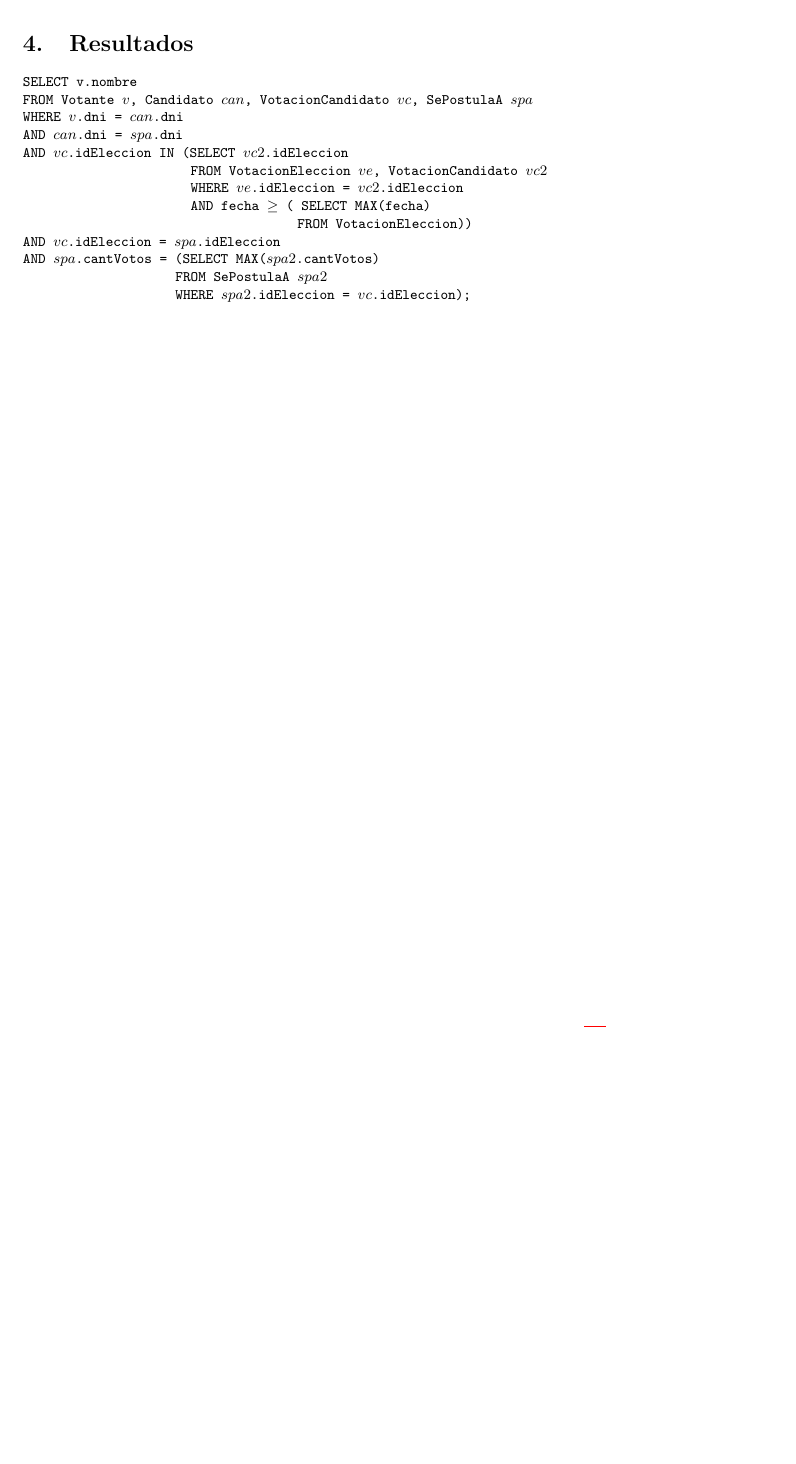
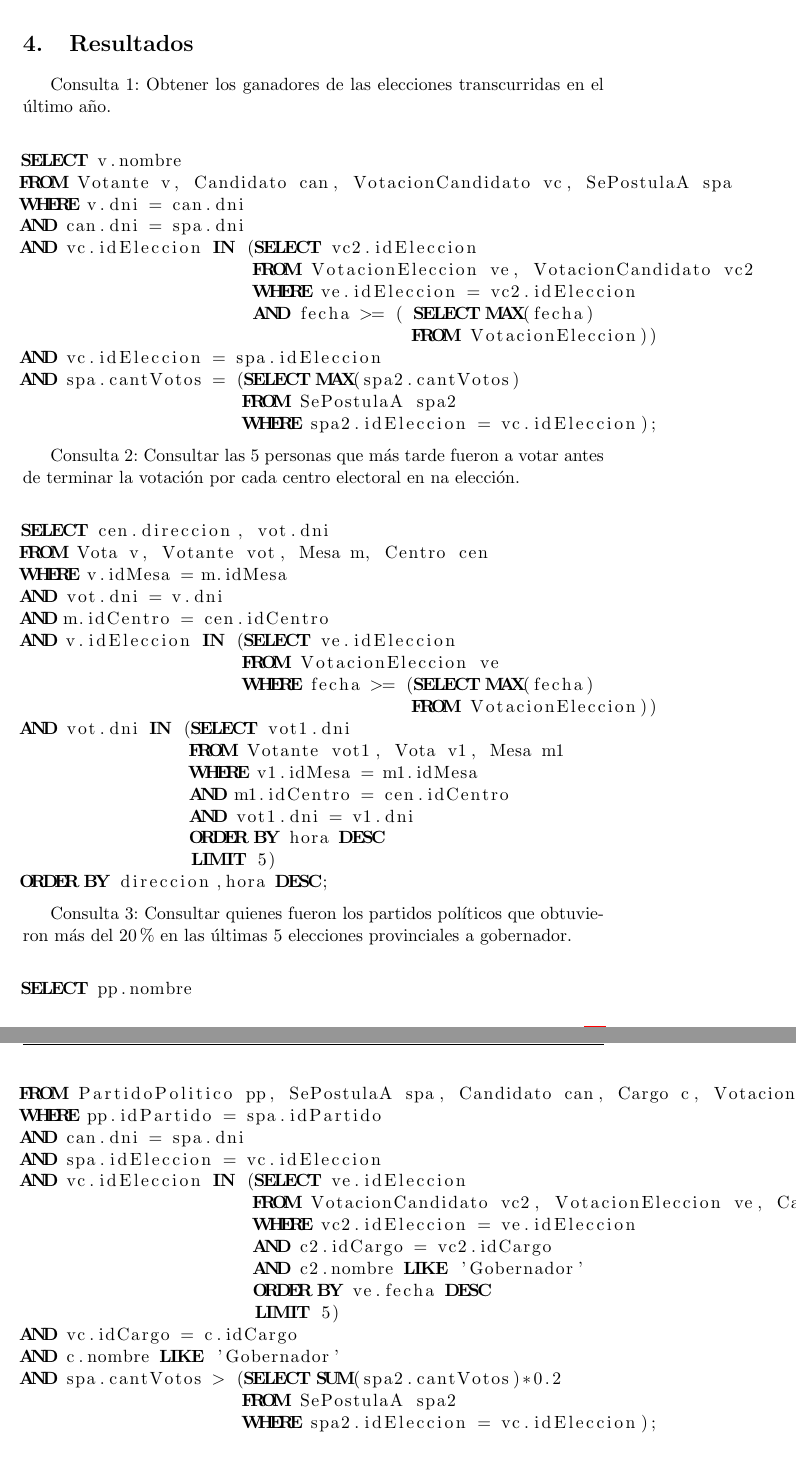
Before and after one commit to mnsantos/bd-tp1, a LaTeX document (informe/informe.tex, which reads informe/consultas.tex): part of page 8 of 10 before the commit and two parts of pages 8 and 9 of 11 after it, the two joined at a grey line, cut so that both start at the same text, the shorter picture padded with empty space. Compiled offline with pdfLaTeX.

Commit message:
consultas

```diff
--- a/informe/consultas.tex
+++ b/informe/consultas.tex
@@ -1,25 +1,74 @@
 \begin{section}{Resultados}
 
-\begin{footnotesize}
-\begin{tt}
-\begin{tabbing}
+
+Consulta 1: Obtener los ganadores de las elecciones transcurridas en el \'ultimo año.
+
+\begin{lstlisting}[language=SQL]
+
+SELECT v.nombre
+FROM Votante v, Candidato can, VotacionCandidato vc, SePostulaA spa
+WHERE v.dni = can.dni
+AND can.dni = spa.dni
+AND vc.idEleccion IN (SELECT vc2.idEleccion
+                      FROM VotacionEleccion ve, VotacionCandidato vc2
+                      WHERE ve.idEleccion = vc2.idEleccion
+                      AND fecha >= ( SELECT MAX(fecha)
+                                     FROM VotacionEleccion))
+AND vc.idEleccion = spa.idEleccion
+AND spa.cantVotos = (SELECT MAX(spa2.cantVotos)
+                     FROM SePostulaA spa2
+                     WHERE spa2.idEleccion = vc.idEleccion);
+
+\end{lstlisting}
+
+Consulta 2: Consultar las 5 personas que m\'as tarde fueron a votar antes de terminar la votaci\'on por cada centro electoral en na elecci\'on.
+
+\begin{lstlisting}[language=SQL]
+
+SELECT cen.direccion, vot.dni
+FROM Vota v, Votante vot, Mesa m, Centro cen
+WHERE v.idMesa = m.idMesa
+AND vot.dni = v.dni
+AND m.idCentro = cen.idCentro
+AND v.idEleccion IN (SELECT ve.idEleccion
+                     FROM VotacionEleccion ve
+                     WHERE fecha >= (SELECT MAX(fecha)
+                                     FROM VotacionEleccion))
+AND vot.dni IN (SELECT vot1.dni
+                FROM Votante vot1, Vota v1, Mesa m1
+                WHERE v1.idMesa = m1.idMesa
+                AND m1.idCentro = cen.idCentro
+                AND vot1.dni = v1.dni
+                ORDER BY hora DESC
+                LIMIT 5)
+ORDER BY direccion,hora DESC;
 
 
-\textbf{SELECT} v.nombre \\
-\textbf{FROM} Votante $v$, Candidato $can$, VotacionCandidato $vc$, SePostulaA $spa$ \\
-\textbf{WHERE} $v$.dni = $can$.dni \\
-\textbf{AND} $can$.dni = $spa$.dni \\
-\textbf{AND} $vc$.idEleccion \textbf{IN (SELECT} $vc2$.idEleccion \\
-\ \ \ \ \ \ \ \ \ \ \ \ \ \ \ \ \ \ \ \ \ \ \textbf{FROM} VotacionEleccion $ve$, VotacionCandidato $vc2$ \\
-\ \ \ \ \ \ \ \ \ \ \ \ \ \ \ \ \ \ \ \ \ \ \textbf{WHERE} $ve$.idEleccion = $vc2$.idEleccion \\
-\ \ \ \ \ \ \ \ \ \ \ \ \ \ \ \ \ \ \ \ \ \ \textbf{AND} fecha $\geq$ ( \textbf{SELECT MAX}(fecha) \\
-\ \ \ \ \ \ \ \ \ \ \ \ \ \ \ \ \ \ \ \ \ \ \ \ \ \ \ \ \ \ \ \ \ \ \ \ \textbf{FROM} VotacionEleccion)) \\
-\textbf{AND} $vc$.idEleccion = $spa$.idEleccion \\
-\textbf{AND} $spa$.cantVotos = (\textbf{SELECT MAX}($spa2$.cantVotos) \\
-\ \ \ \ \ \ \ \ \ \ \ \ \ \ \ \ \ \ \ \ \textbf{FROM} SePostulaA $spa2$ \\
-\ \ \ \ \ \ \ \ \ \ \ \ \ \ \ \ \ \ \ \ \textbf{WHERE} $spa2$.idEleccion = $vc$.idEleccion); \\
-\end{tabbing}
-\end{tt}
-\end{footnotesize}
+\end{lstlisting}
+
+Consulta 3: Consultar quienes fueron los partidos pol\'iticos que obtuvieron m\'as del 20$\%$ en las \'ultimas 5 elecciones provinciales a gobernador.
+
+\begin{lstlisting}[language=SQL]
+
+SELECT pp.nombre
+FROM PartidoPolitico pp, SePostulaA spa, Candidato can, Cargo c, VotacionCandidato vc
+WHERE pp.idPartido = spa.idPartido
+AND can.dni = spa.dni
+AND spa.idEleccion = vc.idEleccion
+AND vc.idEleccion IN (SELECT ve.idEleccion
+                      FROM VotacionCandidato vc2, VotacionEleccion ve, Cargo c2
+                      WHERE vc2.idEleccion = ve.idEleccion
+                      AND c2.idCargo = vc2.idCargo
+                      AND c2.nombre LIKE 'Gobernador'
+                      ORDER BY ve.fecha DESC
+                      LIMIT 5)
+AND vc.idCargo = c.idCargo
+AND c.nombre LIKE 'Gobernador'
+AND spa.cantVotos > (SELECT SUM(spa2.cantVotos)*0.2
+                     FROM SePostulaA spa2
+                     WHERE spa2.idEleccion = vc.idEleccion);
+
+\end{lstlisting}
+
 
 \end{section}
--- a/informe/informe.tex
+++ b/informe/informe.tex
@@ -12,6 +12,7 @@
 \usepackage{float}
 \usepackage{lastpage}
 \usepackage{ulem}
+\usepackage{listings}
 
 \usepackage[ruled,vlined,boxed,commentsnumbered]{algorithm2e}
 
```
